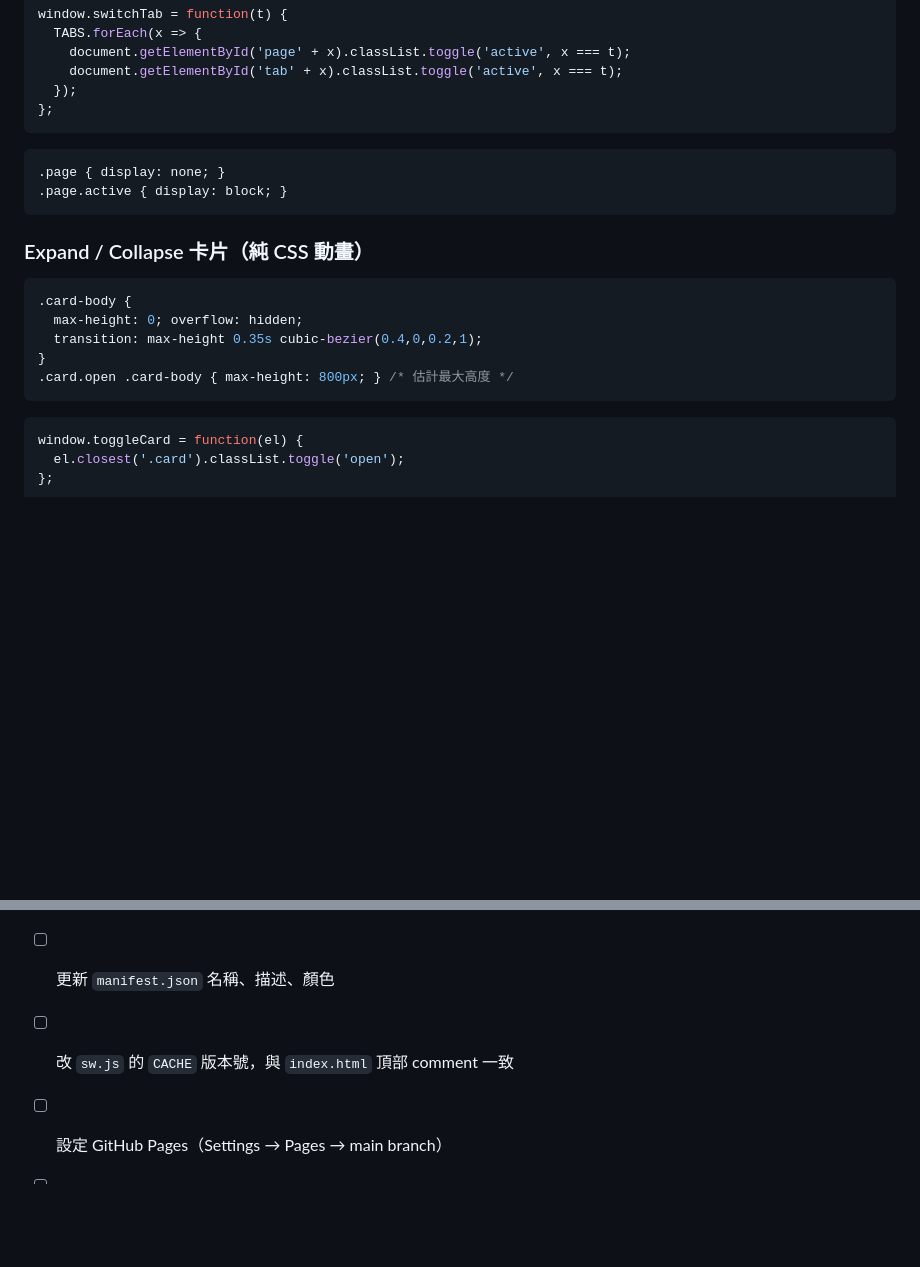
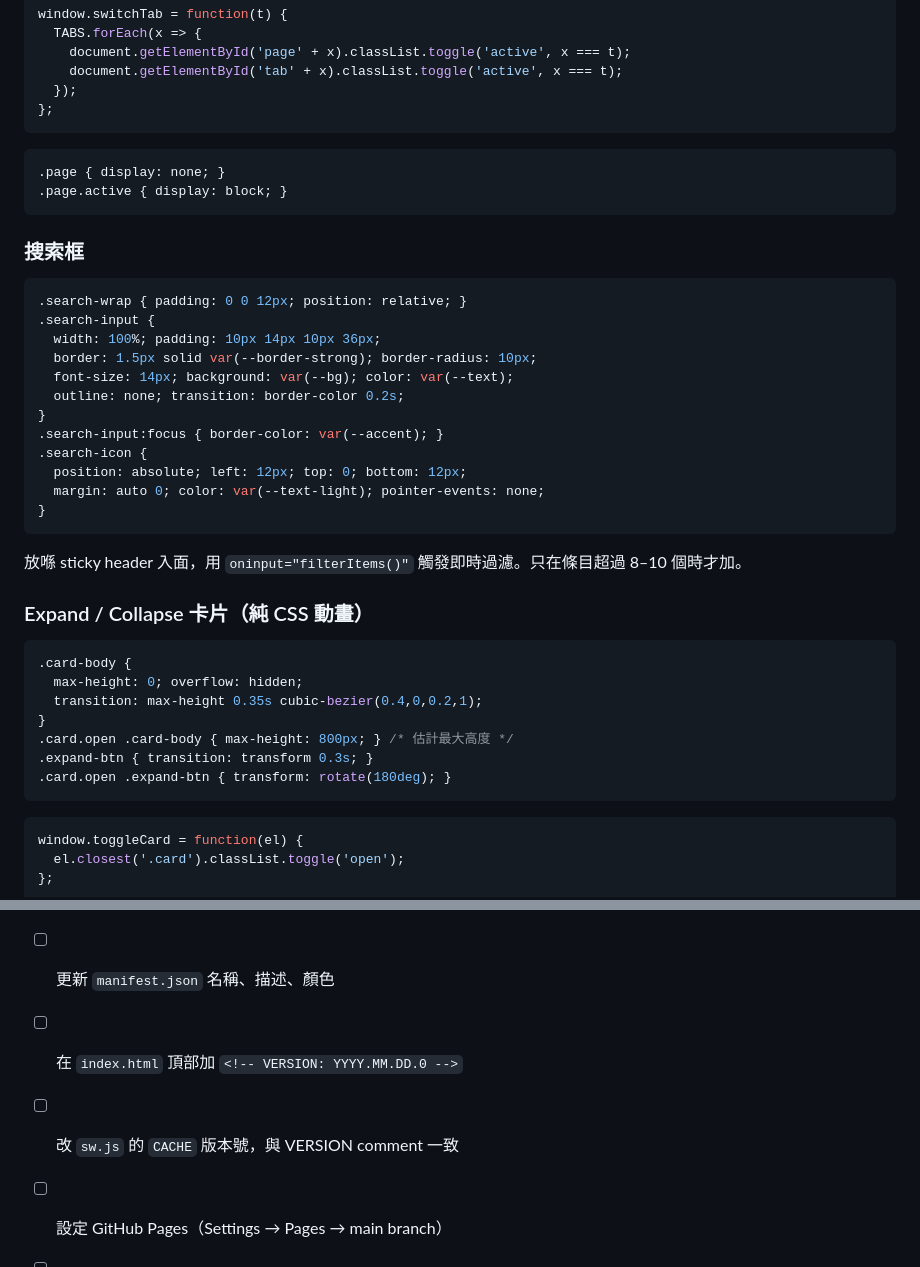
Before and after one commit to aaronwai13/withdrawal-free-bank, a Markdown page: GUIDELINE.md, 2 parts joined by grey strips. Rendered like a GitHub page; blank space fills up the shorter version.

````diff
--- a/GUIDELINE.md
+++ b/GUIDELINE.md
@@ -288,6 +289,25 @@ window.switchTab = function(t) {
 .page.active { display: block; }
 ```
 
+### 搜索框
+
+```css
+.search-wrap { padding: 0 0 12px; position: relative; }
+.search-input {
+  width: 100%; padding: 10px 14px 10px 36px;
+  border: 1.5px solid var(--border-strong); border-radius: 10px;
+  font-size: 14px; background: var(--bg); color: var(--text);
+  outline: none; transition: border-color 0.2s;
+}
+.search-input:focus { border-color: var(--accent); }
+.search-icon {
+  position: absolute; left: 12px; top: 0; bottom: 12px;
+  margin: auto 0; color: var(--text-light); pointer-events: none;
+}
+```
+
+放喺 sticky header 入面，用 `oninput="filterItems()"` 觸發即時過濾。只在條目超過 8–10 個時才加。
+
 ### Expand / Collapse 卡片（純 CSS 動畫）
 
 ```css
@@ -296,6 +316,8 @@ window.switchTab = function(t) {
   transition: max-height 0.35s cubic-bezier(0.4,0,0.2,1);
 }
 .card.open .card-body { max-height: 800px; } /* 估計最大高度 */
+.expand-btn { transition: transform 0.3s; }
+.card.open .expand-btn { transform: rotate(180deg); }
 ```
 
 ```javascript
@@ -470,6 +526,7 @@ self.addEventListener('fetch', e => {
 - [ ] 用 Python 腳本生成 `icon-192.png`（背景固定 `#1A3C5E`，白色文字，app 名第一個字）
 - [ ] 定義靜態數據（`const DATA = [...]`）並寫 render 函數
 - [ ] 更新 `manifest.json` 名稱、描述、顏色
-- [ ] 改 `sw.js` 的 `CACHE` 版本號，與 `index.html` 頂部 comment 一致
+- [ ] 在 `index.html` 頂部加 `<!-- VERSION: YYYY.MM.DD.0 -->`
+- [ ] 改 `sw.js` 的 `CACHE` 版本號，與 VERSION comment 一致
 - [ ] 設定 GitHub Pages（Settings → Pages → main branch）
 - [ ] Push 到 GitHub main branch，測試 PWA 安裝
````
Also changed, not shown: other parts of GUIDELINE.md (+41 -6 lines).
